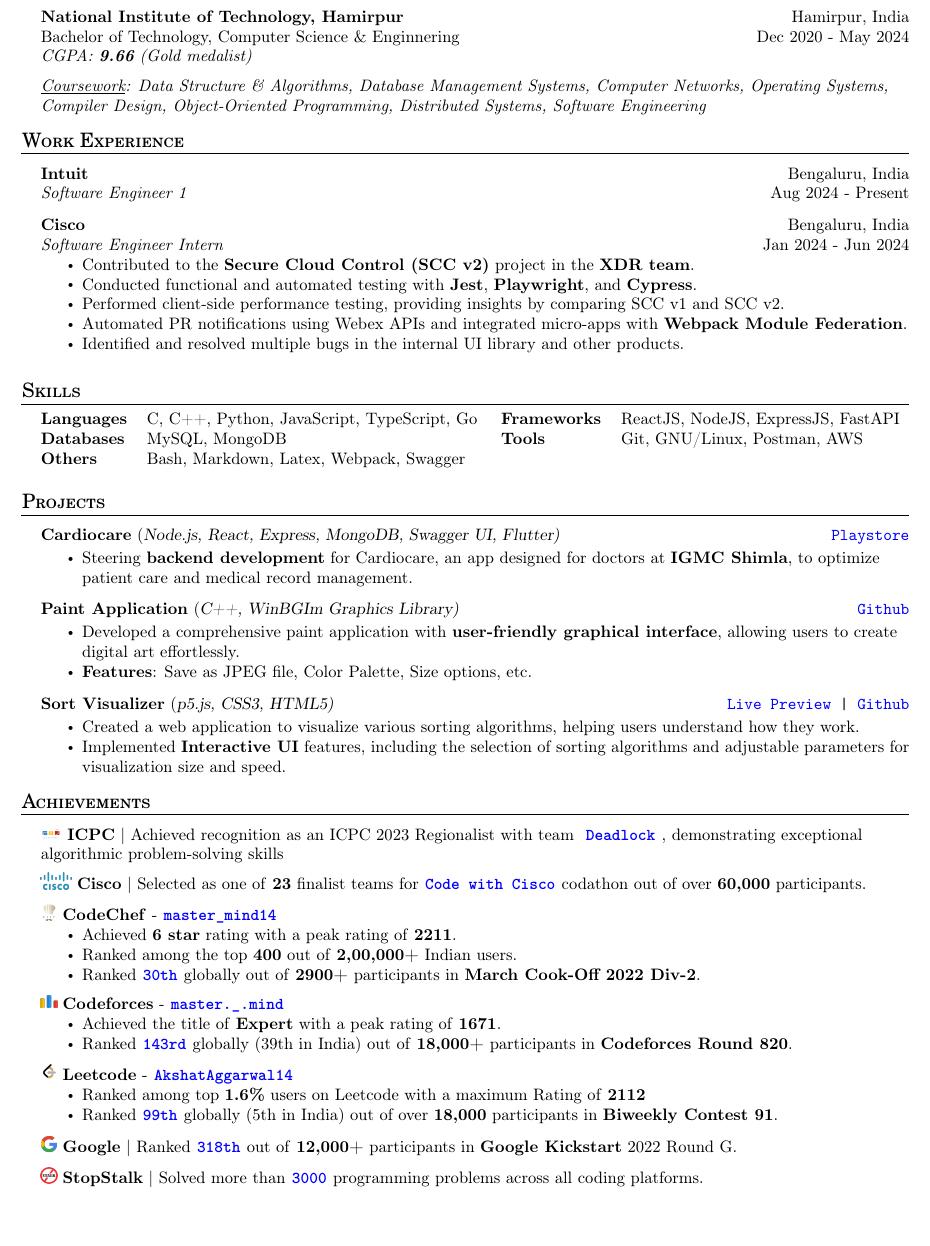
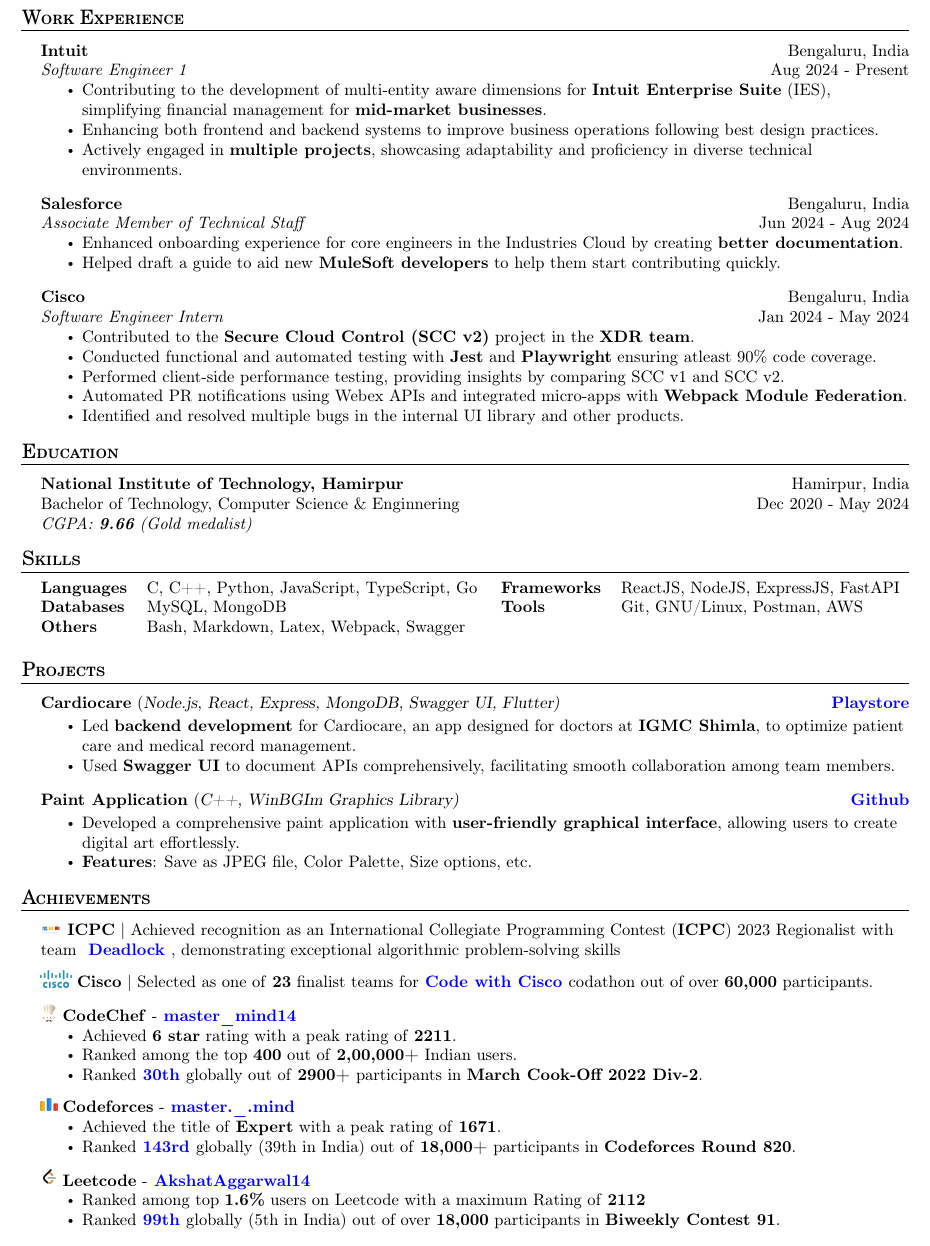
Before and after one commit to AkshatAggarwal14/resume, a LaTeX CV (resume.tex): part of the page, cut so that both start at the same text, the shorter picture padded with empty space. Compiled offline with pdfLaTeX.

Commit message:
added salesforce back

```diff
--- a/resume.tex
+++ b/resume.tex
@@ -35,9 +35,9 @@
 
 \renewcommand\labelitemi{$\vcenter{\hbox{\tiny$\bullet$}}$}
 
-\newcommand{\tinyBulletSep} { \vspace{2mm} }
+\newcommand{\tinyBulletSep} { \vspace{2.5mm} }
 
-\newcommand{\bulletSep} { \vspace{2.5mm} }
+\newcommand{\bulletSep} { \vspace{3mm} }
 
 \newcommand{\sectionSep} { \vspace{3.5mm} }
 
@@ -75,11 +75,13 @@
 }
 
 \newcommand{\linkFont}[1]{
-    {\fontfamily{lmtt}\selectfont#1}
+    \textbf{#1}
+    % {\fontfamily{lmtt}\selectfont#1}
 }
 
 \newcommand{\link}[2]{
-    {\fontfamily{lmtt}\selectfont\href{#1}{#2}}
+    \href{#1}{\textbf{#2}}
+    % {\fontfamily{lmtt}\selectfont\href{#1}{#2}}
 }
 
 \newcommand{\projectItem}[5]{
@@ -135,64 +136,52 @@
     % \href{https://www.linkedin.com/in/akshataggarwal1411/}{Linked\faLinkedinSquare~Profile}
 \end{center}
 
-\vspace{-2mm}
+% \vspace{-2mm}
 
 \hypersetup {
     urlcolor     = blue, %Colour for external hyperlinks
 }
-
-% ----------- Education -----------
-
-\header{Education}
-
-\educationItem{National Institute of Technology, Hamirpur}{Hamirpur, India}{Bachelor of Technology, Computer Science \& Enginnering}{CGPA: \textbf{9.66} (Gold medalist)}{Dec 2020 - May 2024}{
-    \tinyBulletSep
-    \textit{\underline{Coursework}: Data Structure \& Algorithms, Database Management Systems, Computer Networks, Operating Systems, Compiler Design, Object-Oriented Programming, Distributed Systems, Software Engineering}
-
-}
-% \bulletSep
-
-% \educationItem{The Scholars' Home}{Paonta Sahib, India}{Higher Secondary (12th)}{Percentage: \textbf{97}}{Apr 2019 - Mar 2020}
-% \bulletSep
-
-% \educationItem{The Scholars' Home}{Paonta Sahib, India}{Secondary (10th)}{Percentage: \textbf{94.4}}{Apr 2017 - Mar 2018}
-\sectionSep
 
 % ----------- Work Experience -----------
 
 \header{Work Experience}
 
 \experienceItem{Intuit}{Bengaluru, India}{Software Engineer 1}{Aug 2024 - Present}{
+    \begin{itemize}
+        \item Contributing to the development of multi-entity aware dimensions for \textbf{Intuit Enterprise Suite} (IES), simplifying financial management for \textbf{mid-market businesses}.
+        \item Enhancing both frontend and backend systems to improve business operations following best design practices.
+        \item Actively engaged in \textbf{multiple projects}, showcasing adaptability and proficiency in diverse technical environments.
+    \end{itemize}
 }
 \bulletSep
 
-% \experienceItem{Salesforce}{Bengaluru, India}{Associate Member of Technical Staff}{Jun 2024 - Aug 2024}{
-%     \begin{itemize}
-%         \item Enhanced the onboarding experience for core engineers in the Industries Cloud by creating better documentation.
-%         \item Helped draft a guide to aid new MuleSoft developers to help them start contributing quickly.
-%     \end{itemize}
-% }
-% \bulletSep
+\experienceItem{Salesforce}{Bengaluru, India}{Associate Member of Technical Staff}{Jun 2024 - Aug 2024}{
+    \begin{itemize}
+        \item Enhanced onboarding experience for core engineers in the Industries Cloud by creating \textbf{better documentation}.
+        \item Helped draft a guide to aid new \textbf{MuleSoft developers} to help them start contributing quickly.
+    \end{itemize}
+}
+\bulletSep
 
-\experienceItem{Cisco}{Bengaluru, India}{Software Engineer Intern}{Jan 2024 - Jun 2024}{
+\experienceItem{Cisco}{Bengaluru, India}{Software Engineer Intern}{Jan 2024 - May 2024}{
     \begin{itemize}
         \item Contributed to the \textbf{Secure Cloud Control (SCC v2)} project in the \textbf{XDR team}.
-        \item Conducted functional and automated testing with \textbf{Jest}, \textbf{Playwright}, and \textbf{Cypress}.
+        \item Conducted functional and automated testing with \textbf{Jest} and \textbf{Playwright} ensuring atleast 90\% code coverage.
         \item Performed client-side performance testing, providing insights by comparing SCC v1 and SCC v2.
         \item Automated PR notifications using Webex APIs and integrated micro-apps with \textbf{Webpack Module Federation}.
         \item Identified and resolved multiple bugs in the internal UI library and other products.
     \end{itemize}
 }
-\bulletSep
 
+% \bulletSep
 % \experienceItem{Scaler}{Remote}{Problem Setter Intern}{Sep 2023 - Dec 2023}{
 %     \begin{itemize}
 %         \item \textbf{Curated} and \textbf{reviewed} several CP problems for various hiring challenges and the InterviewBit platform.
 %         \item \textbf{Tested} problems and improved user guides for better problem-solving.
 %     \end{itemize}
 % }
+
 % \bulletSep
-
 % \experienceItem{Coding Ninjas}{Remote}{Technical Content Writer Intern}{Mar 2023 - Jun 2023}{
 %     \begin{itemize}
 %         \item Created \textbf{high-quality} content covering a wide range of programming languages, frameworks, and tools.
@@ -205,6 +194,23 @@
 % \experienceItem{Coding Shuttle}{Remote}{Problem Setter}{Feb 2023 - Mar 2023}{
 %     \item Generated test cases and optimal solutions for problems based on \textbf{Data Structures and Algorithms}.
 % }
+\sectionSep
+
+% ----------- Education -----------
+
+\header{Education}
+
+\educationItem{National Institute of Technology, Hamirpur}{Hamirpur, India}{Bachelor of Technology, Computer Science \& Enginnering}{CGPA: \textbf{9.66} (Gold medalist)}{Dec 2020 - May 2024}{
+    % \tinyBulletSep
+    % \textit{\underline{Coursework}: Data Structure \& Algorithms, Database Management Systems, Computer Networks, Operating Systems, Compiler Design, Object-Oriented Programming, Distributed Systems, Software Engineering}
+
+}
+% \bulletSep
+
+% \educationItem{The Scholars' Home}{Paonta Sahib, India}{Higher Secondary (12th)}{Percentage: \textbf{97}}{Apr 2019 - Mar 2020}
+% \bulletSep
+
+% \educationItem{The Scholars' Home}{Paonta Sahib, India}{Secondary (10th)}{Percentage: \textbf{94.4}}{Apr 2017 - Mar 2018}
 \sectionSep
 
 % ----------- Skills -----------
@@ -236,8 +242,8 @@
 \header{Projects}
 
 \playstoreProjectItem{Cardiocare}{Node.js, React, Express, MongoDB, Swagger UI, Flutter}{https://play.google.com/store/apps/details?id=com.cardio.care}{
-    \item Steering \textbf{backend development} for Cardiocare, an app designed for doctors at \textbf{IGMC Shimla}, to optimize patient care and medical record management.
-    % \item Used \textbf{Swagger UI} to document APIs comprehensively, facilitating smooth collaboration among team members.
+    \item Led \textbf{backend development} for Cardiocare, an app designed for doctors at \textbf{IGMC Shimla}, to optimize patient care and medical record management.
+    \item Used \textbf{Swagger UI} to document APIs comprehensively, facilitating smooth collaboration among team members.
 }
 \bulletSep
 
@@ -251,12 +257,12 @@
     \item Developed a comprehensive paint application with \textbf{user-friendly graphical interface}, allowing users to create digital art effortlessly.
     \item \textbf{Features}: Save as JPEG file, Color Palette, Size options, etc.
 }
-\bulletSep
+% \bulletSep
 
-\projectItem{Sort Visualizer}{p5.js, CSS3, HTML5}{https://akshataggarwal14.github.io/Sorting-Algorithms/}{https://github.com/AkshatAggarwal14/Sorting-Algorithms/}{
-    \item Created a web application to visualize various sorting algorithms, helping users understand how they work.
-    \item Implemented \textbf{Interactive UI} features, including the selection of sorting algorithms and adjustable parameters for visualization size and speed.
-}
+% \projectItem{Sort Visualizer}{p5.js, CSS3, HTML5}{https://akshataggarwal14.github.io/Sorting-Algorithms/}{https://github.com/AkshatAggarwal14/Sorting-Algorithms/}{
+%     \item Created a web application to visualize various sorting algorithms, helping users understand how they work.
+%     \item Implemented \textbf{Interactive UI} features, including the selection of sorting algorithms and adjustable parameters for visualization size and speed.
+% }
 % \bulletSep
 
 % \projectItem{React Wordle}{React, CSS3}{https://wordle-with-react.netlify.app/}{https://github.com/AkshatAggarwal14/react-wordle}{
@@ -269,7 +275,7 @@
 
 \header{Achievements}
 
-\image{icpc} \textbf{ICPC} | Achieved recognition as an ICPC 2023 Regionalist with team \textbf{\link{https://icpc.global/ICPCID/6IIRHHSFPAXF}{Deadlock}}, demonstrating exceptional algorithmic problem-solving skills
+\image{icpc} \textbf{ICPC} | Achieved recognition as an International Collegiate Programming Contest (\textbf{ICPC}) 2023 Regionalist with team \textbf{\link{https://icpc.global/ICPCID/6IIRHHSFPAXF}{Deadlock}}, demonstrating exceptional algorithmic problem-solving skills
 \tinyBulletSep
 
 \image{cisco} \textbf{Cisco} | Selected as one of \textbf{23} finalist teams for\textbf{\link{https://drive.google.com/file/d/1eBcJ4Ax0QHJq6Kb9MObrU1M9dQ7qvvbI/view?usp=sharing}{Code with Cisco}}codathon out of over \textbf{60,000} participants.
@@ -295,9 +301,8 @@
     \item Ranked among top \textbf{1.6\%} users on Leetcode with a maximum Rating of \textbf{2112}
     \item Ranked\textbf{\link{https://clist.by/standings/biweekly-contest-91-38396296/?country=IN}{99th}}globally (5th in India) out of over \textbf{18,000} participants in \textbf{Biweekly Contest 91}.
 \end{itemize}
-\tinyBulletSep
 
+% \tinyBulletSep
 % https://clist.by/standings/kick-start-round-g-31261744/?find_me=45689030
-\image{google} \textbf{Google} | Ranked\textbf{\link{https://drive.google.com/file/d/1cAIdPLOMWYXWl6qaP8iQeVJv8y2TtfIG/view}{318th}}out of \textbf{12,000+} participants in \textbf{Google Kickstart} 2022 Round G.
-\tinyBulletSep
+% \image{google} \textbf{Google} | Ranked\textbf{\link{https://drive.google.com/file/d/1cAIdPLOMWYXWl6qaP8iQeVJv8y2TtfIG/view}{318th}}out of \textbf{12,000+} participants in \textbf{Google Kickstart} 2022 Round G.
 
```
Also changed, not shown: img/resume.png (deleted), resume.pdf, resume.tex (11 more changed lines).
